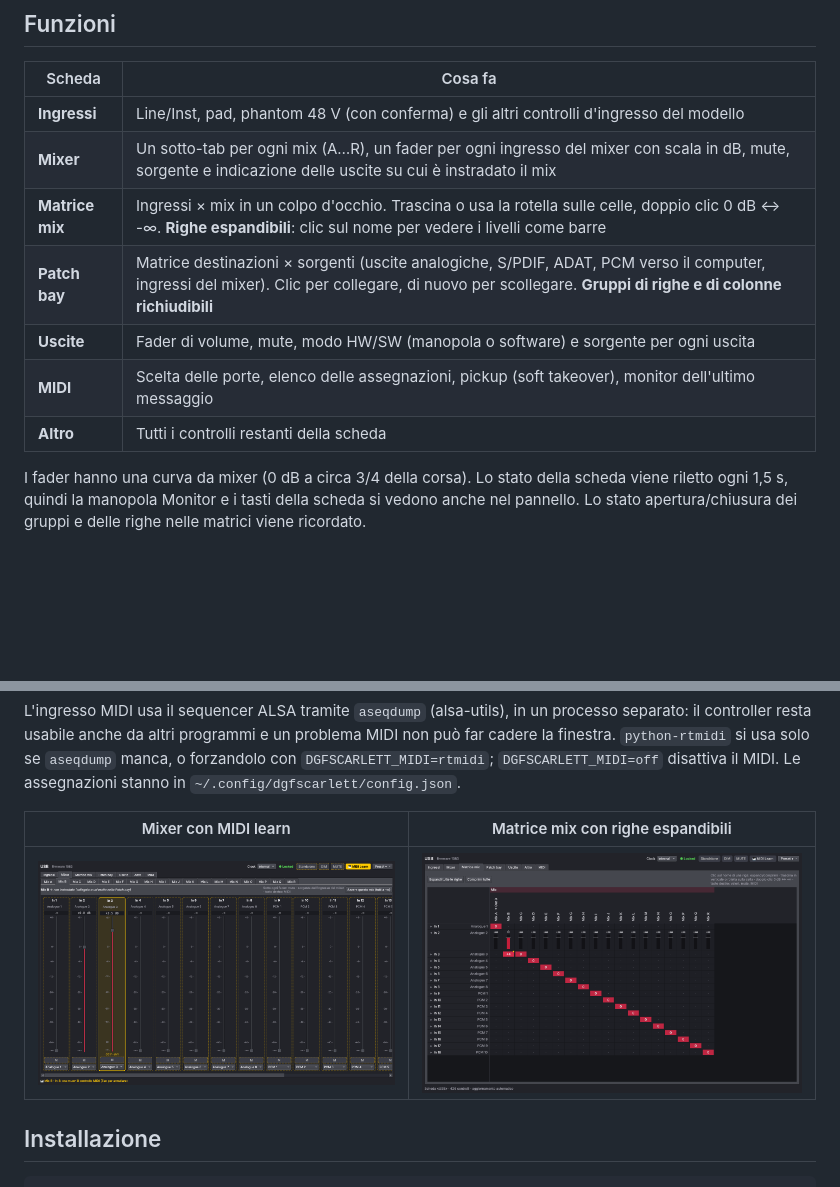
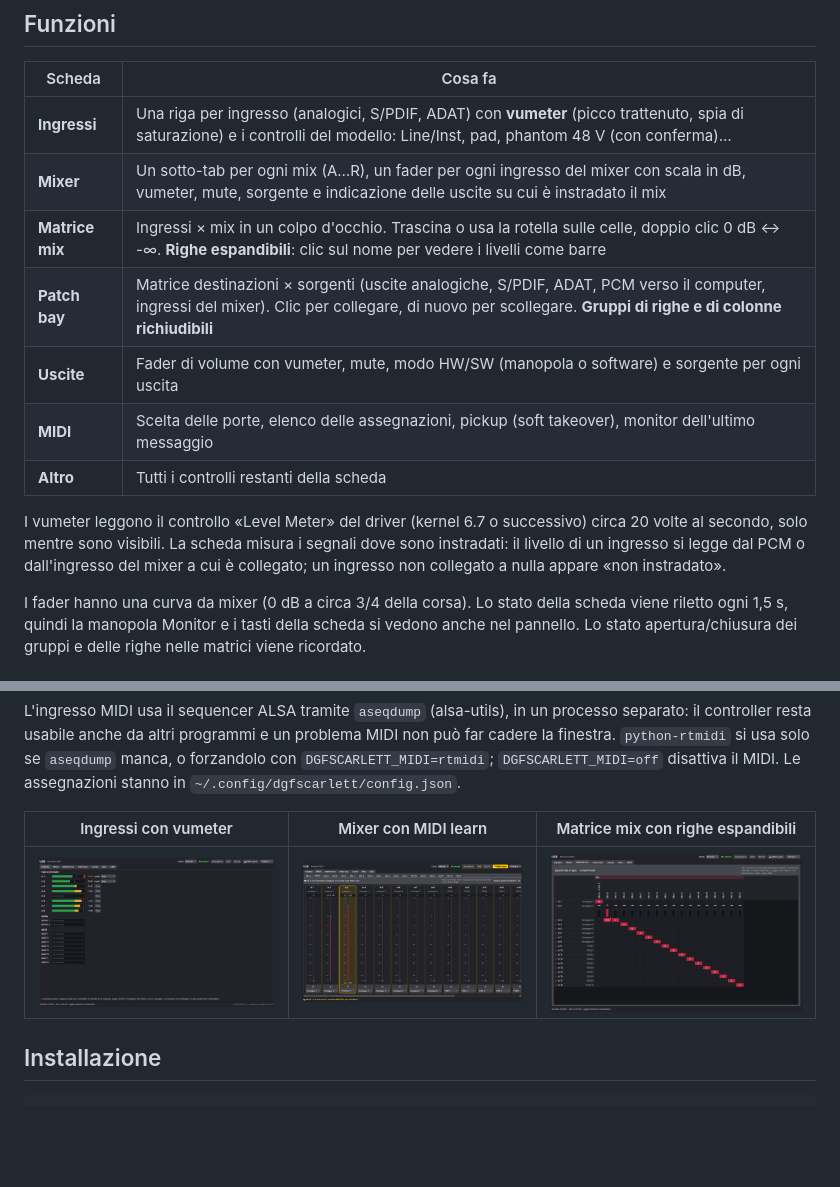
Before and after one commit to fantoma/DGFScarlett, a Markdown page: README.md, 2 parts joined by grey strips. Drawn GitHub-style; pictures changed too: docs/ingressi.png (added); blank space fills up the shorter version.

```diff
--- a/README.md
+++ b/README.md
@@ -12,13 +12,15 @@ Usa i controlli ALSA esposti dal driver `scarlett2` del kernel (gli stessi che F
 
 | Scheda | Cosa fa |
 |---|---|
-| **Ingressi** | Line/Inst, pad, phantom 48 V (con conferma) e gli altri controlli d'ingresso del modello |
-| **Mixer** | Un sotto-tab per ogni mix (A…R), un fader per ogni ingresso del mixer con scala in dB, mute, sorgente e indicazione delle uscite su cui è instradato il mix |
+| **Ingressi** | Una riga per ingresso (analogici, S/PDIF, ADAT) con **vumeter** (picco trattenuto, spia di saturazione) e i controlli del modello: Line/Inst, pad, phantom 48 V (con conferma)… |
+| **Mixer** | Un sotto-tab per ogni mix (A…R), un fader per ogni ingresso del mixer con scala in dB, vumeter, mute, sorgente e indicazione delle uscite su cui è instradato il mix |
 | **Matrice mix** | Ingressi × mix in un colpo d'occhio. Trascina o usa la rotella sulle celle, doppio clic 0 dB ↔ -∞. **Righe espandibili**: clic sul nome per vedere i livelli come barre |
 | **Patch bay** | Matrice destinazioni × sorgenti (uscite analogiche, S/PDIF, ADAT, PCM verso il computer, ingressi del mixer). Clic per collegare, di nuovo per scollegare. **Gruppi di righe e di colonne richiudibili** |
-| **Uscite** | Fader di volume, mute, modo HW/SW (manopola o software) e sorgente per ogni uscita |
+| **Uscite** | Fader di volume con vumeter, mute, modo HW/SW (manopola o software) e sorgente per ogni uscita |
 | **MIDI** | Scelta delle porte, elenco delle assegnazioni, pickup (soft takeover), monitor dell'ultimo messaggio |
 | **Altro** | Tutti i controlli restanti della scheda |
+
+I vumeter leggono il controllo «Level Meter» del driver (kernel 6.7 o successivo) circa 20 volte al secondo, solo mentre sono visibili. La scheda misura i segnali dove sono instradati: il livello di un ingresso si legge dal PCM o dall'ingresso del mixer a cui è collegato; un ingresso non collegato a nulla appare «non instradato».
 
 I fader hanno una curva da mixer (0 dB a circa 3/4 della corsa). Lo stato della scheda viene riletto ogni 1,5 s, quindi la manopola Monitor e i tasti della scheda si vedono anche nel pannello. Lo stato apertura/chiusura dei gruppi e delle righe nelle matrici viene ricordato.
 
@@ -37,9 +39,9 @@ In alternativa: tasto destro su un fader → *MIDI learn…*.
 
 L'ingresso MIDI usa il sequencer ALSA tramite `aseqdump` (alsa-utils), in un processo separato: il controller resta usabile anche da altri programmi e un problema MIDI non può far cadere la finestra. `python-rtmidi` si usa solo se `aseqdump` manca, o forzandolo con `DGFSCARLETT_MIDI=rtmidi`; `DGFSCARLETT_MIDI=off` disattiva il MIDI. Le assegnazioni stanno in `~/.config/dgfscarlett/config.json`.
 
-| Mixer con MIDI learn | Matrice mix con righe espandibili |
-|---|---|
-| ![Mixer](docs/mixer-learn.png) | ![Matrice](docs/matrice-mix.png) |
+| Ingressi con vumeter | Mixer con MIDI learn | Matrice mix con righe espandibili |
+|---|---|---|
+| ![Ingressi](docs/ingressi.png) | ![Mixer](docs/mixer-learn.png) | ![Matrice](docs/matrice-mix.png) |
 
 ## Installazione
 
```
Also changed, not shown: 2 other files.
